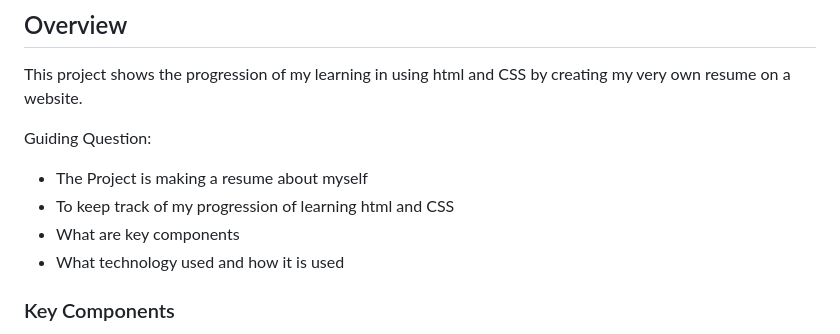
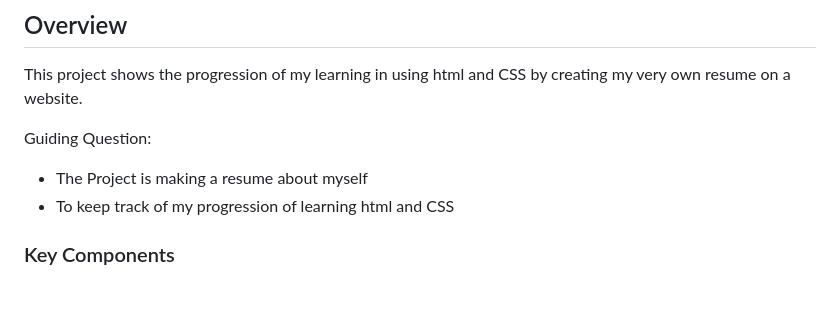
Before and after one commit to Rauhauser/WD-Seatwork-2, a Markdown page: readme.md, the part around the change. Drawn GitHub-style; blank space fills up the shorter version.

Commit message:
some changes to guide questions

```diff
--- a/readme.md
+++ b/readme.md
@@ -62,8 +62,6 @@ This project shows the progression of my learning in using html and CSS by creat
 Guiding Question:
 - The Project is making a resume about myself
 - To keep track of my progression of learning html and CSS
-- What are key components
-- What technology used and how it is used
 
 ### Key Components
 <!-- TODO: List of Key Components -->
```
